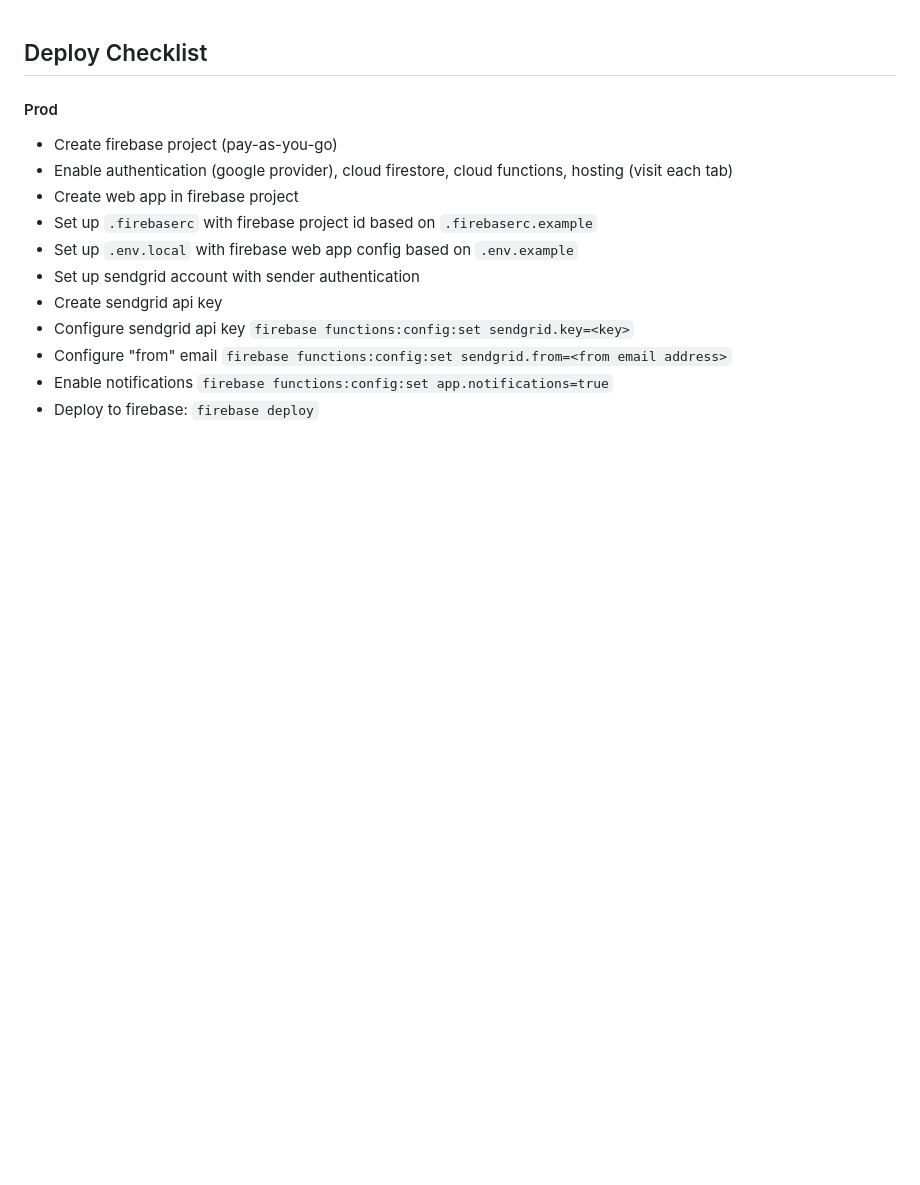
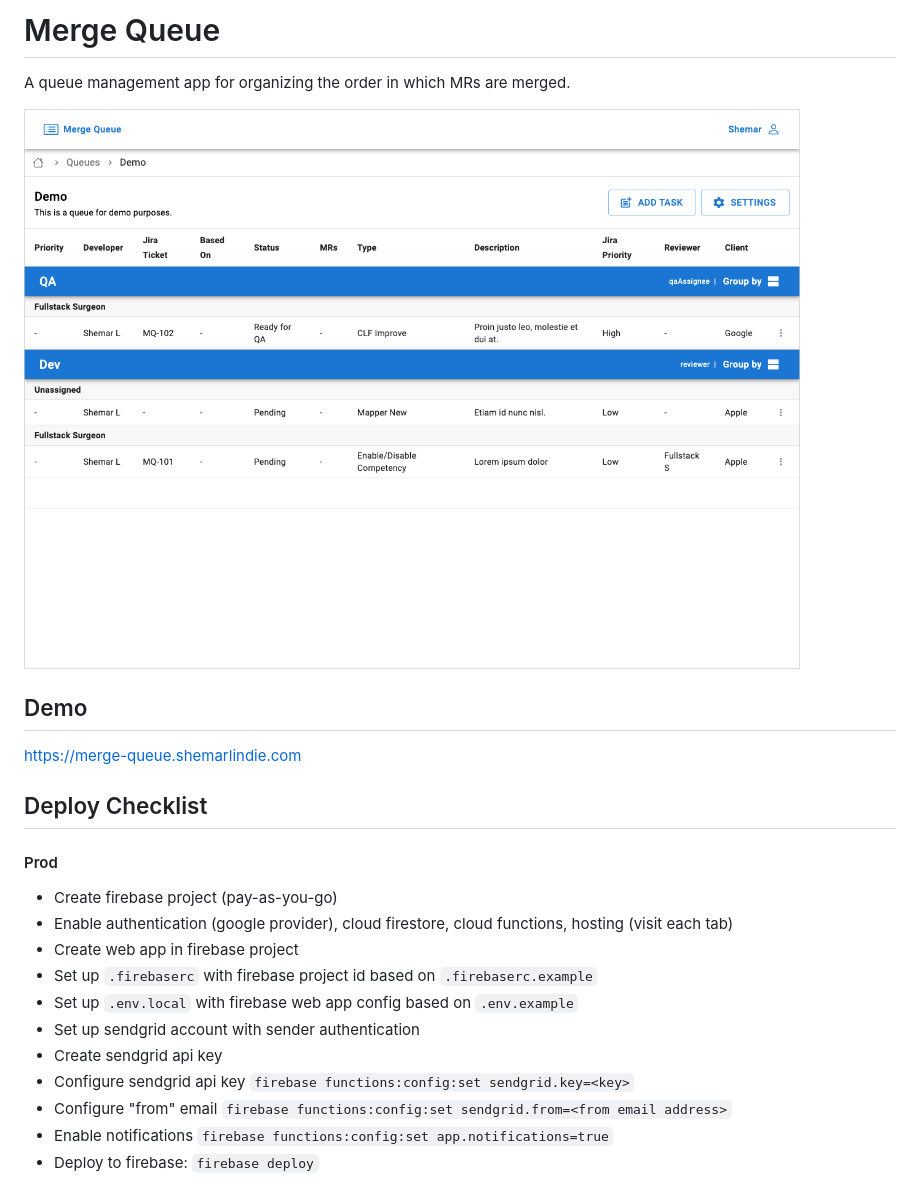
Before and after one commit to shemarlindie/merge-queue, a Markdown page: README.md, the part around the change. Drawn GitHub-style; pictures changed too: screenshots/task_list.png (added); blank space fills up the shorter version.

Commit message:
Update readme with screenshot and demo link

```diff
--- a/README.md
+++ b/README.md
@@ -1,3 +1,12 @@
+# Merge Queue
+A queue management app for organizing the order in which MRs are merged.
+
+![](./screenshots/task_list.png)
+
+## Demo
+
+https://merge-queue.shemarlindie.com
+
 ## Deploy Checklist
 #### Prod
 - Create firebase project (pay-as-you-go)
```
Also changed, not shown: screenshots/queue_list.png (added).
